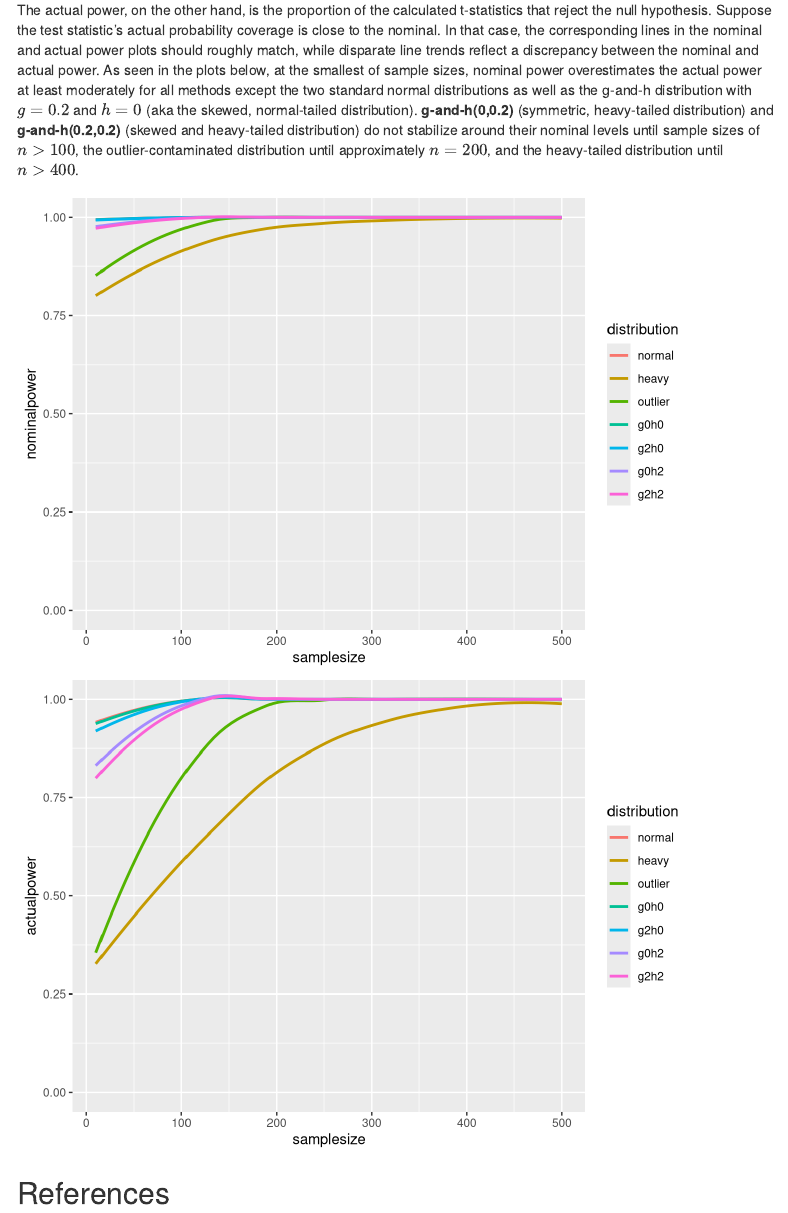
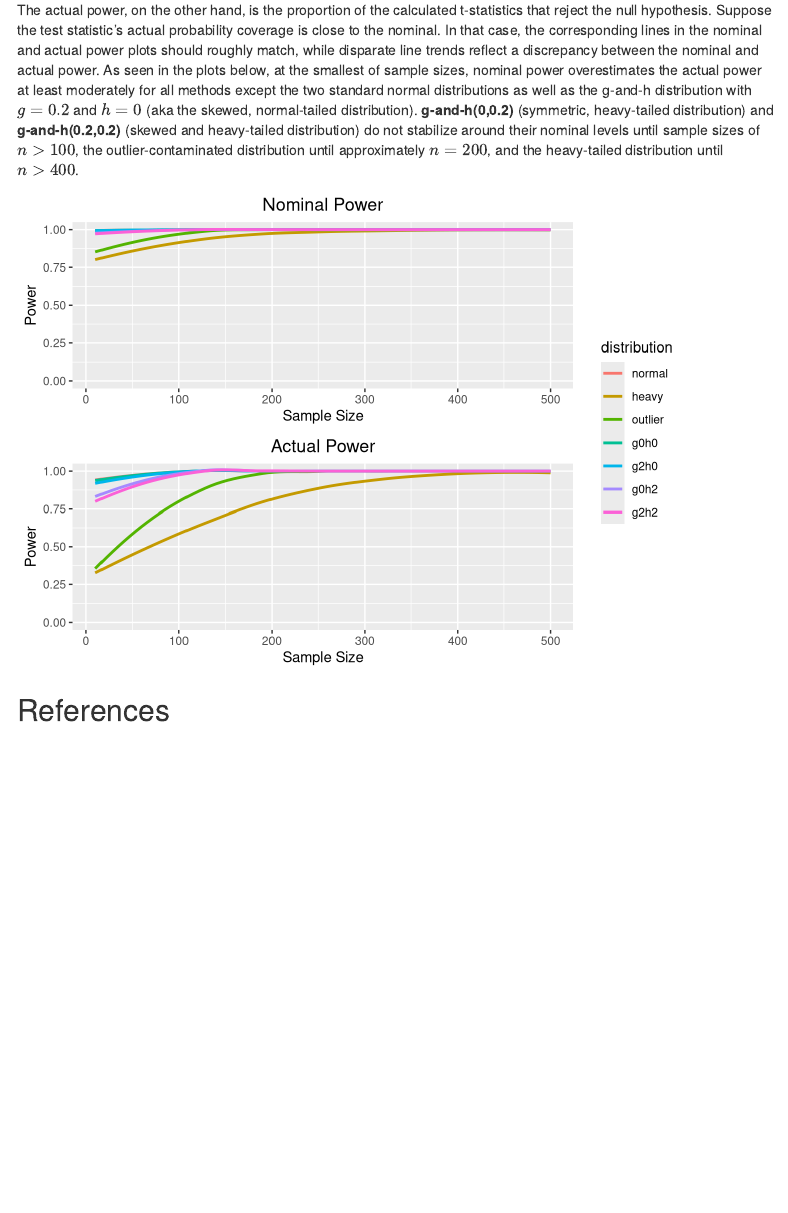
Before and after one commit to multach87/Robust_Lasso_ElasticNet, an R Markdown document (Component_Demos/00C_Robust_Issues.Rmd): the page in a window 1100 px wide, from 8820 px down. Rendered offline with R 4.5, knitr and Pandoc, with nearby package versions; code that draws random numbers runs with fixed seeds of ours; some code elsewhere in the file could not run offline; menus at the side of the page are left out.

Commit message:
-Updates to 00C_Robust_Issues.Rmd and corresponding html file: -->Fixed issues with multiplot of nominal vs. actual power

````diff
--- a/Component_Demos/00C_Robust_Issues.Rmd
+++ b/Component_Demos/00C_Robust_Issues.Rmd
@@ -423,13 +423,25 @@
 #plot sim results: Power
 # #generate and store plot objects
 nominalpower.plot <- ggplot(data = perf.data) +
-       geom_smooth(mapping = aes(x = samplesize, y = nominalpower , color = distribution) , se = FALSE)
-nominalpower.plot + coord_cartesian(ylim = c(0 , 1.0))
+  geom_smooth(mapping = aes(x = samplesize, y = nominalpower , color = distribution) , se = FALSE) +
+  coord_cartesian(ylim = c(0 , 1.0)) +
+  xlab("Sample Size") + ylab("Power") +
+  theme(legend.position = "none") +
+  ggtitle("Nominal Power") +
+  theme(plot.title = element_text(hjust = 0.5))
 
 actualpower.plot <- ggplot(data = perf.data) +
-       geom_smooth(mapping = aes(x = samplesize, y = actualpower , color = distribution) , se = FALSE)
-actualpower.plot + coord_cartesian(ylim = c(0 , 1.0))
+  geom_smooth(mapping = aes(x = samplesize, y = actualpower , color = distribution) , se = FALSE) +
+  coord_cartesian(ylim = c(0 , 1.0)) +
+  xlab("Sample Size") + ylab("Power")  +
+  theme(legend.position = "none") +
+  ggtitle("Actual Power") +
+  theme(plot.title = element_text(hjust = 0.5))
 ```
 
 ```{r generate plot object for legend , echo = F , message = F}
 # #generate legend for combined
+newlegend.plot <- ggplot(data = perf.data) +
+  geom_smooth(mapping = aes(x = samplesize,
+                            y = nominalpower ,
+                            color = distribution) , se = FALSE)
@@ -455,5 +462,7 @@
 
 
 
-```{r create full multiplot of power and type I error rate , eval = F , echo = F , message = F}
+```{r create full multiplot of power and type I error rate , echo = F , message = F}
 #generate simultaneous plot of nominal + actual power + stored legend
+plot.c <- grid.arrange(arrangeGrob(nominalpower.plot , actualpower.plot) ,
+             nrow = 1 , arrangeGrob(mylegend) , ncol = 2 , widths = c(100 , 20))
````
Also changed, not shown: Component_Demos/00C_Robust_Issues.html, Component_Demos/00C_Robust_Issues.Rmd (16 more changed lines).
